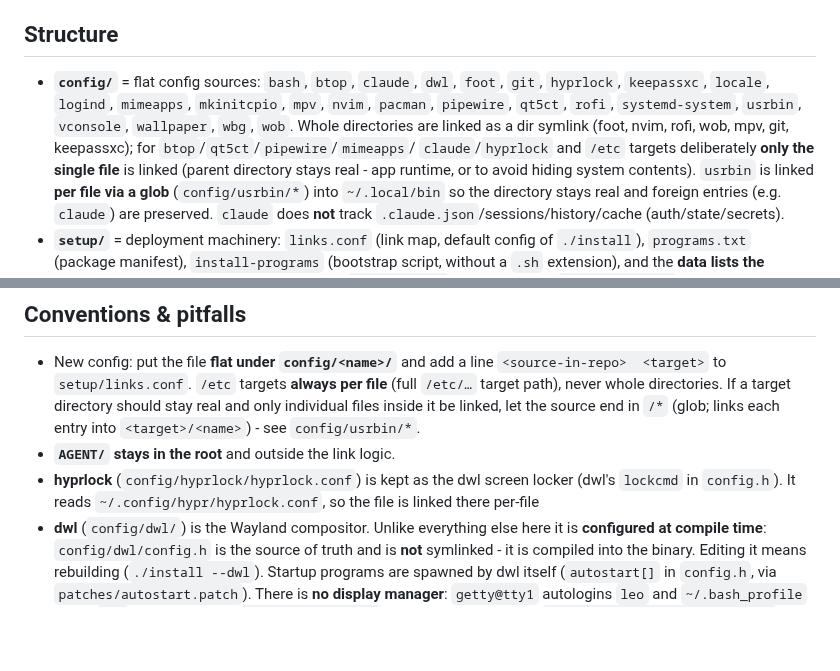
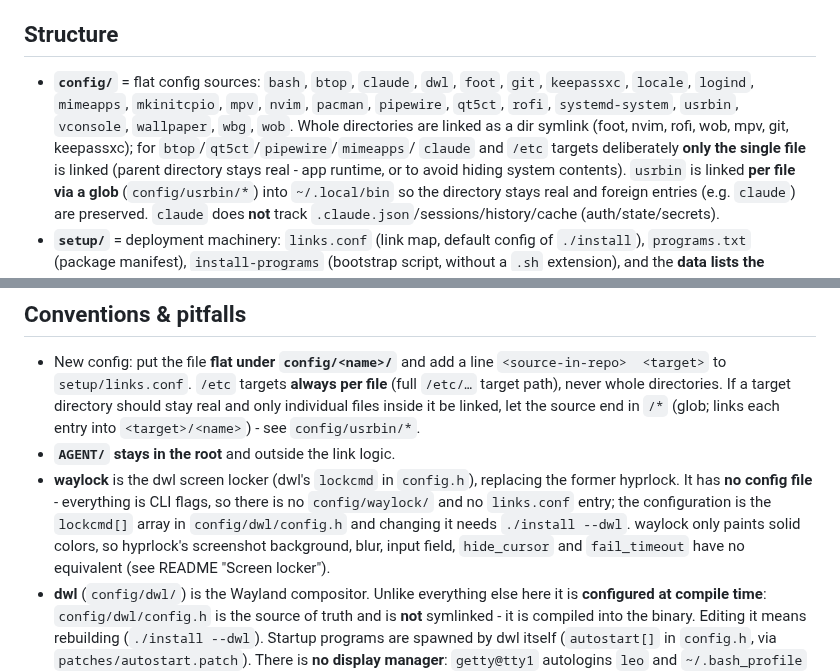
Before and after one commit to LeonhardWeiler/dotfiles, a Markdown page: CLAUDE.md, 2 parts joined by grey strips. Drawn GitHub-style; blank space fills up the shorter version.

Commit message:
docs: document waylock as the screen locker
Drops the hyprlock row from the README link table and the hyprlock notes
from CLAUDE.md, and adds a README section listing what waylock cannot do
(screenshot background, blur, input field, hide_cursor, fail_timeout).

Co-Authored-By: Claude Opus 4.8 <noreply@anthropic.com>

```diff
--- a/CLAUDE.md
+++ b/CLAUDE.md
@@ -105,12 +105,12 @@ scripts). The source->target mapping is stated explicitly in
 ## Structure
 
 - **`config/`** = flat config sources: `bash`, `btop`, `claude`,
-  `dwl`, `foot`, `git`, `hyprlock`, `keepassxc`, `locale`, `logind`, `mimeapps`,
+  `dwl`, `foot`, `git`, `keepassxc`, `locale`, `logind`, `mimeapps`,
   `mkinitcpio`, `mpv`, `nvim`, `pacman`, `pipewire`, `qt5ct`, `rofi`,
   `systemd-system`, `usrbin`, `vconsole`, `wallpaper`, `wbg`, `wob`.
   Whole directories are linked as a dir symlink (foot, nvim, rofi,
   wob, mpv, git, keepassxc); for `btop`/`qt5ct`/`pipewire`/`mimeapps`/
-  `claude`/`hyprlock` and `/etc` targets deliberately **only the single file**
+  `claude` and `/etc` targets deliberately **only the single file**
   is linked (parent directory stays real - app runtime, or to avoid hiding system
   contents). `usrbin` is linked **per file via a glob** (`config/usrbin/*`) into
   `~/.local/bin` so the directory stays real and foreign entries (e.g. `claude`)
@@ -170,9 +170,13 @@ scripts). The source->target mapping is stated explicitly in
   the source end in `/*` (glob; links each entry into `<target>/<name>`) - see
   `config/usrbin/*`.
 - **`AGENT/` stays in the root** and outside the link logic.
-- **hyprlock** (`config/hyprlock/hyprlock.conf`) is kept as the dwl screen locker
-  (dwl's `lockcmd` in `config.h`). It reads `~/.config/hypr/hyprlock.conf`, so the
-  file is linked there per-file
+- **waylock** is the dwl screen locker (dwl's `lockcmd` in `config.h`), replacing
+  the former hyprlock. It has **no config file** - everything is CLI flags, so
+  there is no `config/waylock/` and no `links.conf` entry; the configuration is
+  the `lockcmd[]` array in `config/dwl/config.h` and changing it needs
+  `./install --dwl`. waylock only paints solid colors, so hyprlock's screenshot
+  background, blur, input field, `hide_cursor` and `fail_timeout` have no
+  equivalent (see README "Screen locker").
 - **dwl** (`config/dwl/`) is the Wayland compositor. Unlike everything else here it
   is **configured at compile time**: `config/dwl/config.h` is the source of truth
   and is **not** symlinked - it is compiled into the binary. Editing it means
```
Also changed, not shown: 1 other file.
